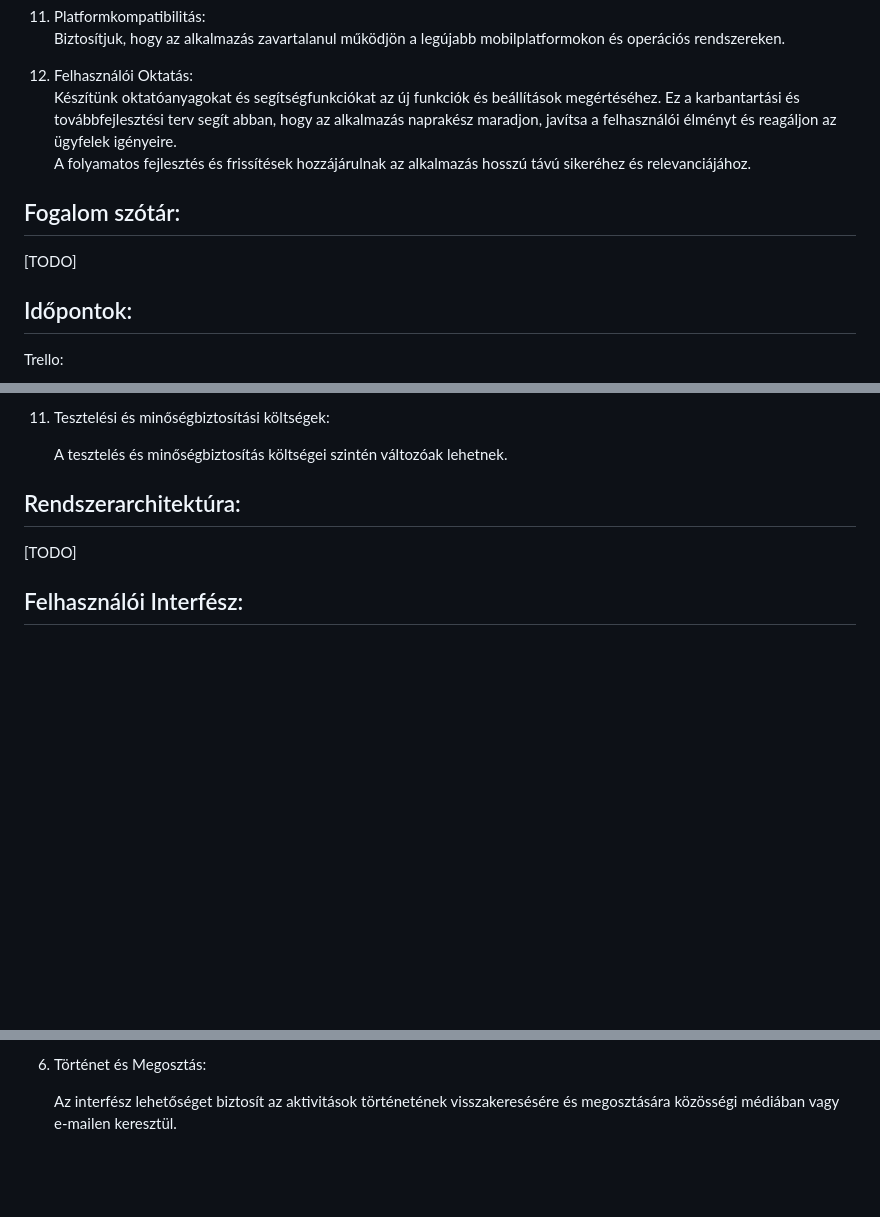
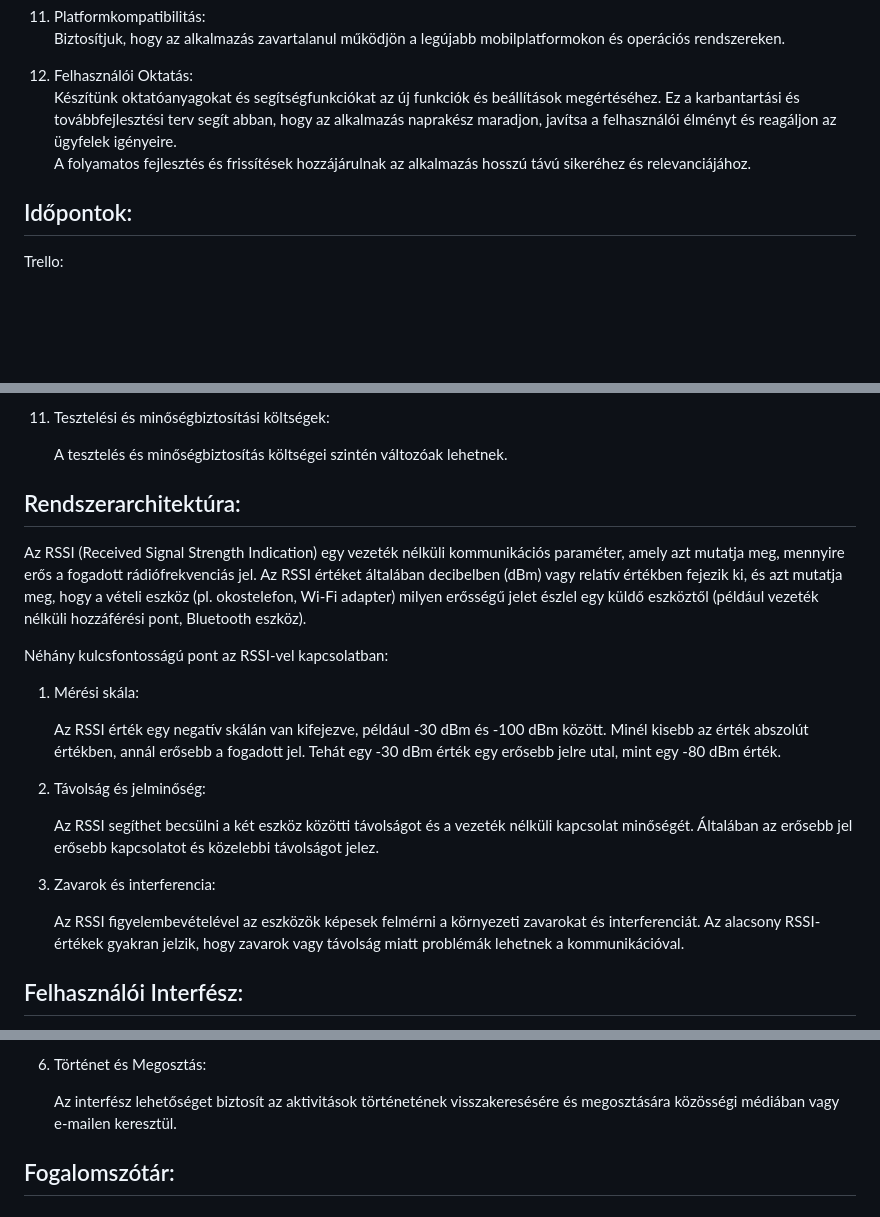
Before and after one commit to S1NT3R/SZFM-Nagy-Projekt, a Markdown page: Docs/rendszerterv.md, 3 parts joined by grey strips. Drawn GitHub-style; blank space fills up the shorter version.

Commit message:
Rendszerterv Rendszerarchitektúra kiegészités

```diff
--- a/Docs/rendszerterv.md
+++ b/Docs/rendszerterv.md
@@ -153,9 +153,6 @@ A lépésszámláló és iránymeghatározás pontosságának növelése érdek
 Ez a karbantartási és továbbfejlesztési terv segít abban, hogy az alkalmazás naprakész maradjon, javítsa a felhasználói élményt és reagáljon az ügyfelek igényeire.
 A folyamatos fejlesztés és frissítések hozzájárulnak az alkalmazás hosszú távú sikeréhez és relevanciájához.
 
-## Fogalom szótár:
-[TODO]
-
 ## Időpontok:
 
 Trello:
@@ -291,7 +288,23 @@ hogy milyen méretű és forgalmú alkalmazást tervezel.
 
 ## Rendszerarchitektúra:
 
-[TODO]
+Az RSSI (Received Signal Strength Indication) egy vezeték nélküli kommunikációs paraméter, amely azt mutatja meg, mennyire erős a fogadott rádiófrekvenciás jel. Az RSSI értéket általában decibelben (dBm) vagy relatív értékben fejezik ki, és azt mutatja meg, hogy a vételi eszköz (pl. okostelefon, Wi-Fi adapter) milyen erősségű jelet észlel egy küldő eszköztől (például vezeték nélküli hozzáférési pont, Bluetooth eszköz).
+
+Néhány kulcsfontosságú pont az RSSI-vel kapcsolatban:
+
+1.  Mérési skála:
+
+    Az RSSI érték egy negatív skálán van kifejezve, például -30 dBm és -100 dBm között. Minél kisebb az érték abszolút értékben, annál erősebb a fogadott jel. Tehát egy -30 dBm érték egy erősebb jelre utal, mint egy -80 dBm érték.
+
+2.   Távolság és jelminőség:
+
+     Az RSSI segíthet becsülni a két eszköz közötti távolságot és a vezeték nélküli kapcsolat minőségét. Általában az erősebb jel erősebb kapcsolatot és közelebbi távolságot jelez.
+
+3.   Zavarok és interferencia:
+
+     Az RSSI         figyelembevételével az eszközök képesek felmérni a környezeti zavarokat és interferenciát. Az alacsony RSSI-értékek gyakran jelzik, hogy zavarok vagy távolság miatt problémák lehetnek a kommunikációval.
+
+
 
 ## Felhasználói Interfész:
 
@@ -333,3 +346,5 @@ beállítására és szenzorok kalibrálására.
 
       Az interfész lehetőséget biztosít az aktivitások történetének visszakeresésére és megosztására közösségi médiában
 vagy e-mailen keresztül.
+
+## Fogalomszótár:
```
